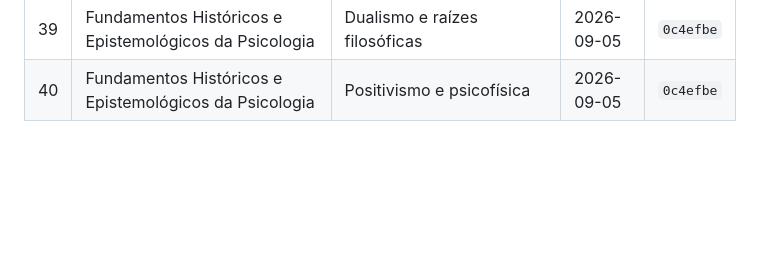
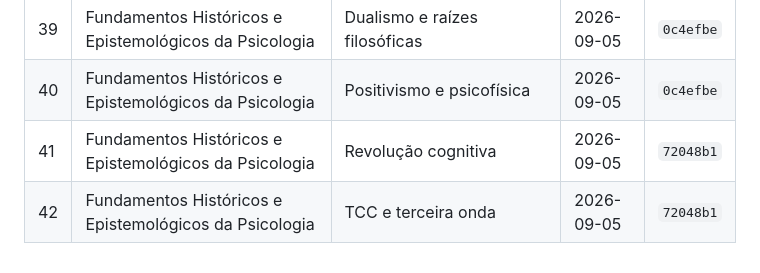
Before and after one commit to saymon-cloud/professor-treinador, a Markdown page: BANCO_QUESTOES_CONTROLE.md, the part around the change. GitHub-like rendering; blank space fills up the shorter version.

Commit message:
Atualiza controle de lotes: Revolucao cognitiva e TCC/terceira onda
Co-Authored-By: Claude Sonnet 5 <noreply@anthropic.com>

```diff
--- a/BANCO_QUESTOES_CONTROLE.md
+++ b/BANCO_QUESTOES_CONTROLE.md
@@ -46,3 +46,5 @@ usado pelo app.
 | 38 | O Estudo do Desenvolvimento Humano | Neuroplasticidade e privação afetiva | 2026-09-05 | `b8a6be1` |
 | 39 | Fundamentos Históricos e Epistemológicos da Psicologia | Dualismo e raízes filosóficas | 2026-09-05 | `0c4efbe` |
 | 40 | Fundamentos Históricos e Epistemológicos da Psicologia | Positivismo e psicofísica | 2026-09-05 | `0c4efbe` |
+| 41 | Fundamentos Históricos e Epistemológicos da Psicologia | Revolução cognitiva | 2026-09-05 | `72048b1` |
+| 42 | Fundamentos Históricos e Epistemológicos da Psicologia | TCC e terceira onda | 2026-09-05 | `72048b1` |
```
